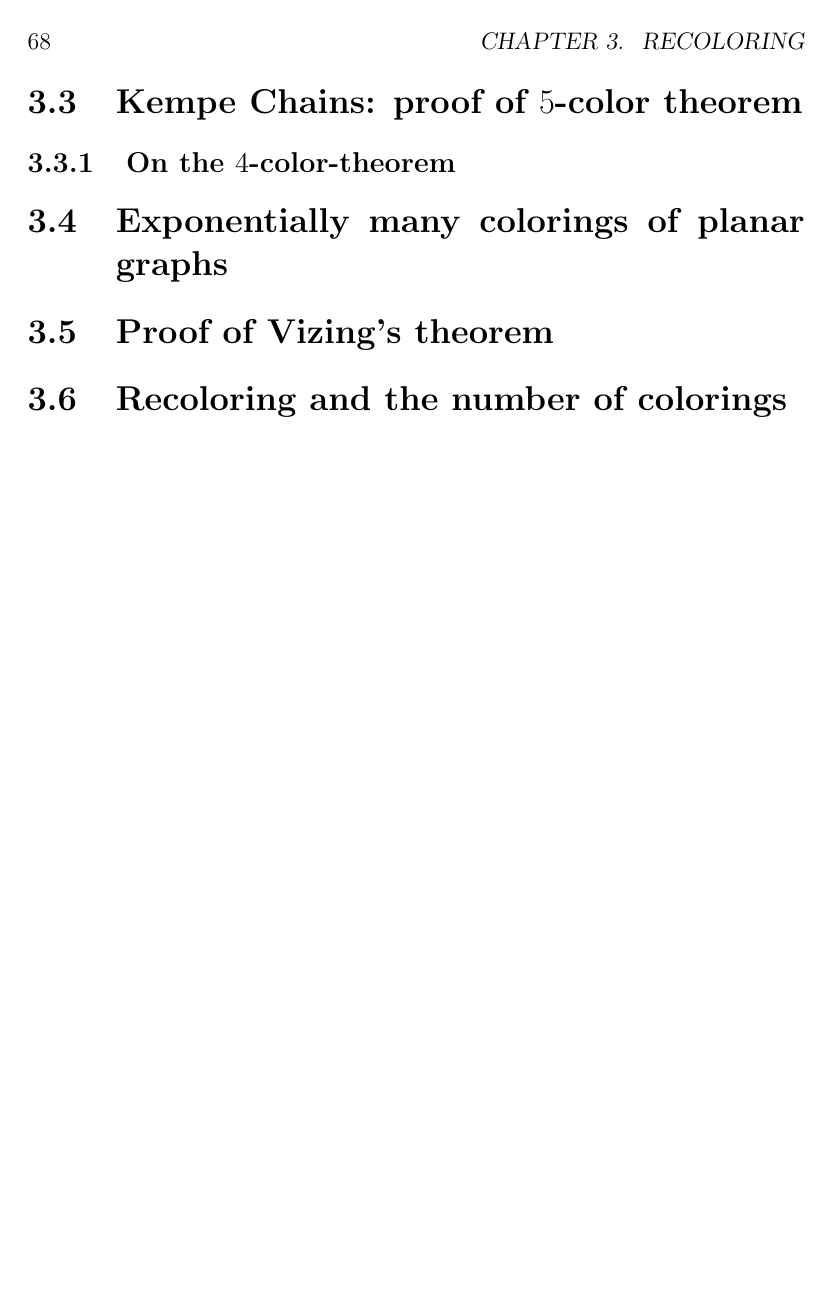
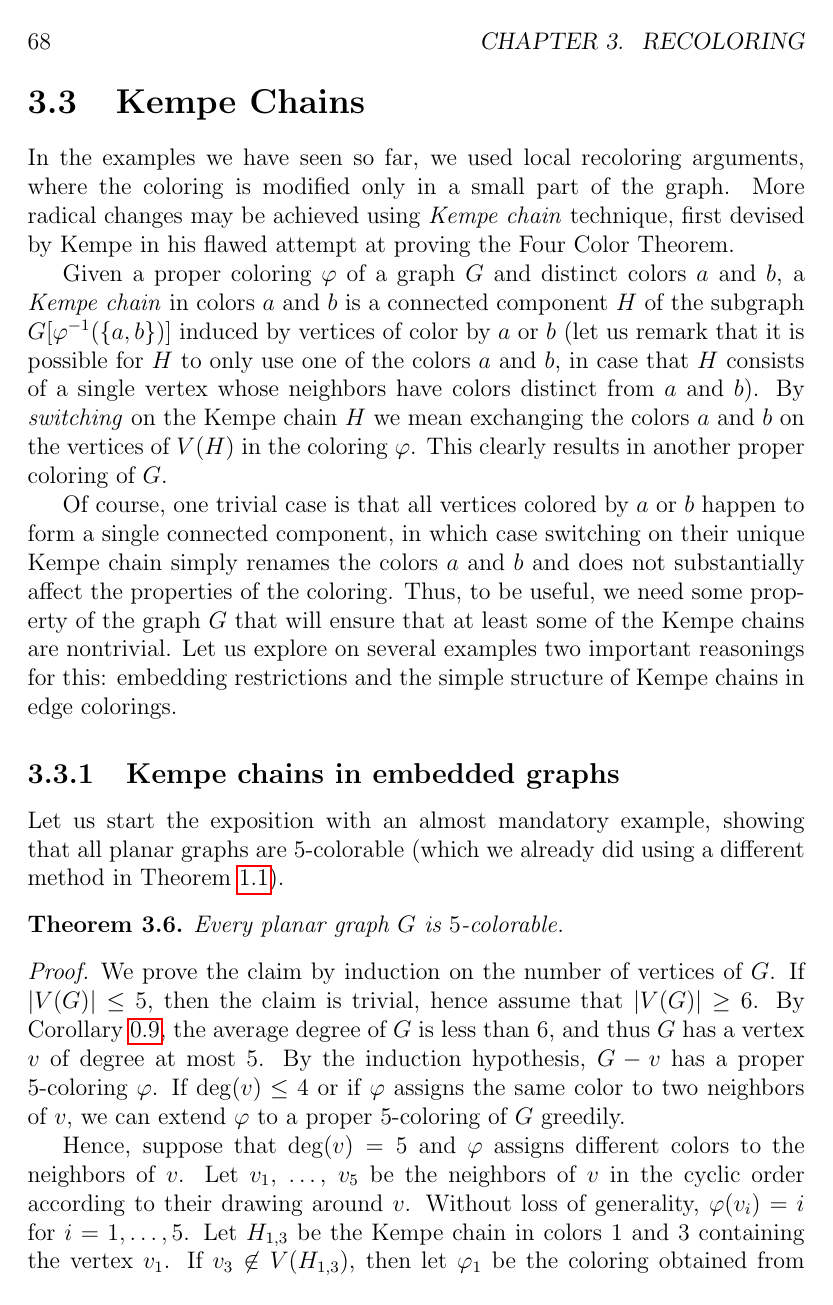
Before and after one commit to rakdver/coloring-book, a LaTeX thesis (main.tex): page 73 of 113 before the commit and page 73 of 115 after it. Compiled offline with pdfLaTeX.

Commit message:
Beginning on Kempe chains.

```diff
--- a/main.tex
+++ b/main.tex
@@ -2611,4 +2611,41 @@ proved that a quadrangulation of torus is $3$-colorable unless it contains the C
 The graph $C(\mathbf{Z}_{13}; 1,5)$ has a unique embedding in the torus whose edge-width is $5$, and thus in particular all quadrangulations
 of torus with edge-width at least $6$ are $3$-colorable.
 
-\section{Kempe Chains: proof of $5$-color theorem}
+\section{Kempe Chains}
+
+In the examples we have seen so far, we used local recoloring arguments, where the coloring is modified only in a small
+part of the graph.  More radical changes may be achieved using \emph{Kempe chain} technique, first devised by Kempe
+in his flawed attempt at proving the Four Color Theorem.
+
+Given a proper coloring $\varphi$ of a graph $G$ and distinct colors $a$ and $b$, a \emph{Kempe chain} in colors $a$ and $b$
+is a connected component $H$ of the subgraph $G[\varphi^{-1}(\{a,b\})]$ induced by vertices of color by $a$ or $b$
+(let us remark that it is possible for $H$ to only use one of the colors $a$ and $b$, in case that $H$ consists of a single
+vertex whose neighbors have colors distinct from $a$ and $b$).
+By \emph{switching} on the Kempe chain $H$ we mean exchanging the colors $a$ and $b$ on the vertices of $V(H)$ in the coloring $\varphi$.
+This clearly results in another proper coloring of $G$.
+
+Of course, one trivial case is that all vertices colored by $a$ or $b$ happen to form a single connected component,
+in which case switching on their unique Kempe chain simply renames the colors $a$ and $b$ and does not substantially
+affect the properties of the coloring.  Thus, to be useful, we need some property of the graph $G$ that will ensure
+that at least some of the Kempe chains are nontrivial.  Let us explore on several examples two important reasonings
+for this: embedding restrictions and the simple structure of Kempe chains in edge colorings.
+
+\subsection{Kempe chains in embedded graphs}
+
+Let us start the exposition with an almost mandatory example, showing that all planar graphs are $5$-colorable
+(which we already did using a different method in Theorem~\ref{thm:planar5col}).
+
+\begin{theorem}\label{thm:planar5col-kempe}
+Every planar graph $G$ is $5$-colorable.
+\end{theorem}
+\begin{proof}
+We prove the claim by induction on the number of vertices of $G$.  If $|V(G)|\le 5$, then the claim is trivial,
+hence assume that $|V(G)|\ge 6$.  By Corollary~\ref{cor:mad}, the average degree of $G$ is less than $6$, and
+thus $G$ has a vertex $v$ of degree at most $5$.  By the induction hypothesis, $G-v$ has a proper $5$-coloring $\varphi$.
+If $\deg(v)\le 4$ or if $\varphi$ assigns the same color to two neighbors of $v$, we can extend $\varphi$ to a proper $5$-coloring
+of $G$ greedily.
+
+Hence, suppose that $\deg(v)=5$ and $\varphi$ assigns different colors to the neighbors of $v$.  Let $v_1$, \ldots, $v_5$
+be the neighbors of $v$ in the cyclic order according to their drawing around $v$.  Without loss of generality, $\varphi(v_i)=i$
+for $i=1,\ldots, 5$.  Let $H_{1,3}$ be the Kempe chain in colors $1$ and $3$ containing the vertex $v_1$.
+If $v_3\not\in V(H_{1,3})$, then let $\varphi_1$ be the coloring obtained from $\varphi$ by switching on $H_{1,3}$.
@@ -2615,11 +2727,9 @@ of torus with edge-width at least $6$ are $3$-colorable.
 
 \subsection{On the $4$-color-theorem}
 
-\section{Exponentially many colorings of planar graphs}
-
-\section{Proof of Vizing's theorem}
-
 \section{Recoloring and the number of colorings}
+
+% Exponentially many colorings of planar graphs
 
 \chapter{Flows and Orientations}\label{chap:flows}
 \section{Definitions and Motivation}
```
Also changed, not shown: main.tex (75 more changed lines).
